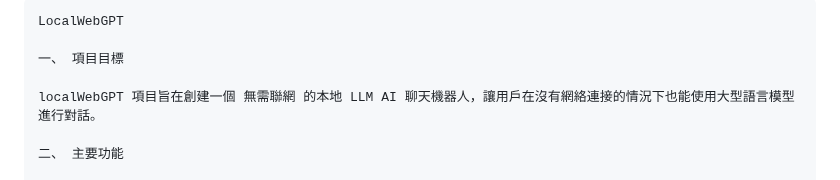
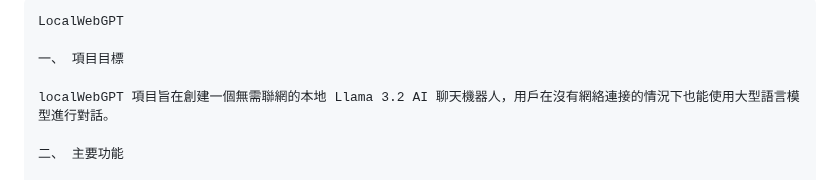
Before and after one commit to elbartohub/localWebGPT, a Markdown page: README.md, the part around the change. Drawn GitHub-style.

```diff
--- a/README.md
+++ b/README.md
@@ -3,7 +3,7 @@ LocalWebGPT
 
 一、 項目目標
 
-localWebGPT 項目旨在創建一個 無需聯網 的本地 LLM AI 聊天機器人，讓用戶在沒有網絡連接的情況下也能使用大型語言模型進行對話。
+localWebGPT 項目旨在創建一個無需聯網的本地 Llama 3.2 AI 聊天機器人，用戶在沒有網絡連接的情況下也能使用大型語言模型進行對話。
 
 二、 主要功能
 
```
